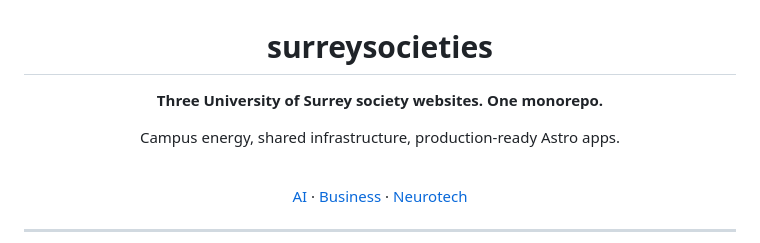
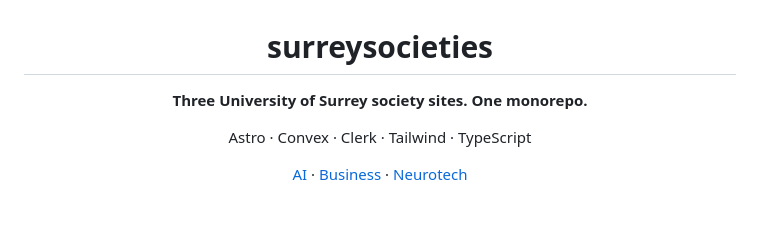
Before and after one commit to joshuasknott/surreyneurotech, a Markdown page: README.md, the part around one of its changes. Rendered like a GitHub page; blank space fills up the shorter version.

```diff
--- a/README.md
+++ b/README.md
@@ -2,11 +2,9 @@
 
 # surreysocieties
 
-**Three University of Surrey society websites. One monorepo.**
+**Three University of Surrey society sites. One monorepo.**
 
-Campus energy, shared infrastructure, production-ready Astro apps.
-
-<br />
+Astro · Convex · Clerk · Tailwind · TypeScript
 
 <p>
   <a href="https://surreyaisociety.org">AI</a> ·
@@ -16,6 +14,4 @@ Campus energy, shared infrastructure, production-ready Astro apps.
 
 </div>
 
----
-
 <p align="center">
```
Also changed, not shown: other parts of README.md (+43 -122 lines).
